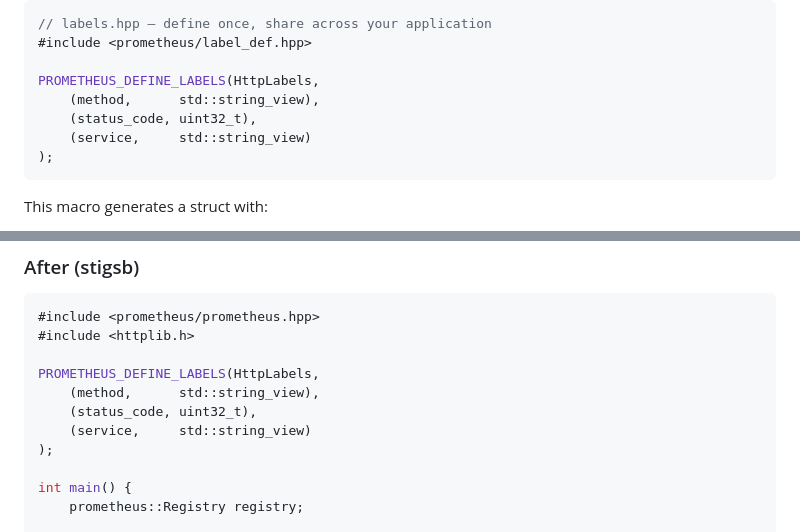
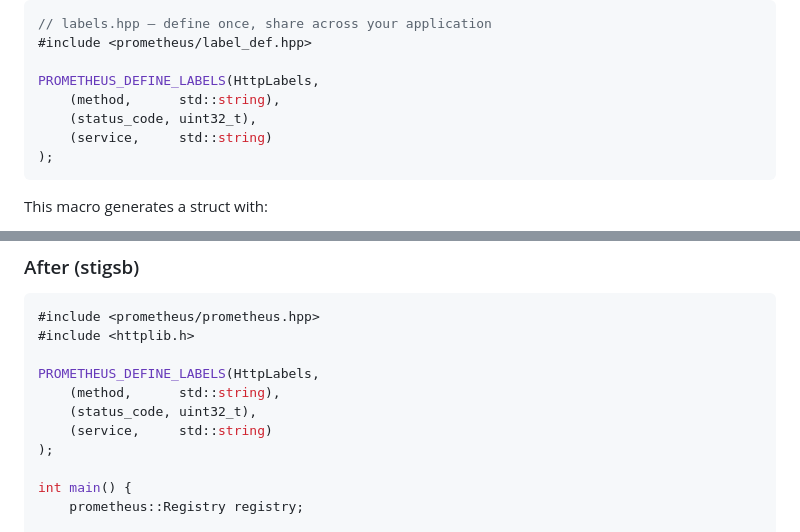
Before and after one commit to stigsb/prometheus-cpp, a Markdown page: docs/MIGRATION_FROM_JUPP0R.md, 2 parts joined by grey strips. GitHub-like rendering.

````diff
--- a/docs/MIGRATION_FROM_JUPP0R.md
+++ b/docs/MIGRATION_FROM_JUPP0R.md
@@ -94,9 +94,9 @@ auto& counter = family.Add({{"method", "GET"}, {"status", "200"}});
 #include <prometheus/label_def.hpp>
 
 PROMETHEUS_DEFINE_LABELS(HttpLabels,
-    (method,      std::string_view),
+    (method,      std::string),
     (status_code, uint32_t),
-    (service,     std::string_view)
+    (service,     std::string)
 );
 ```
 
@@ -313,9 +313,9 @@ int main() {
 #include <httplib.h>
 
 PROMETHEUS_DEFINE_LABELS(HttpLabels,
-    (method,      std::string_view),
+    (method,      std::string),
     (status_code, uint32_t),
-    (service,     std::string_view)
+    (service,     std::string)
 );
 
 int main() {
````
Also changed, not shown: README.md (+6 -6 lines), docs/ARCHITECTURE.md (+15 -15 lines).
